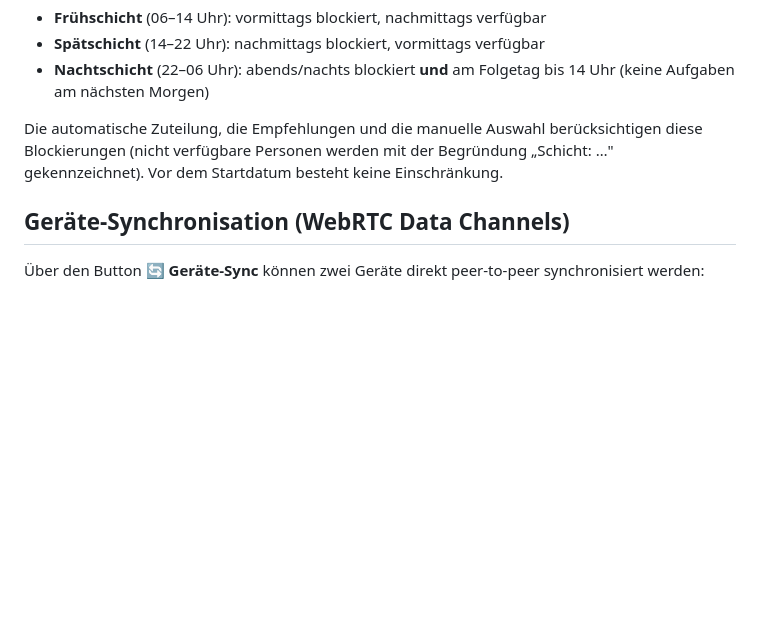
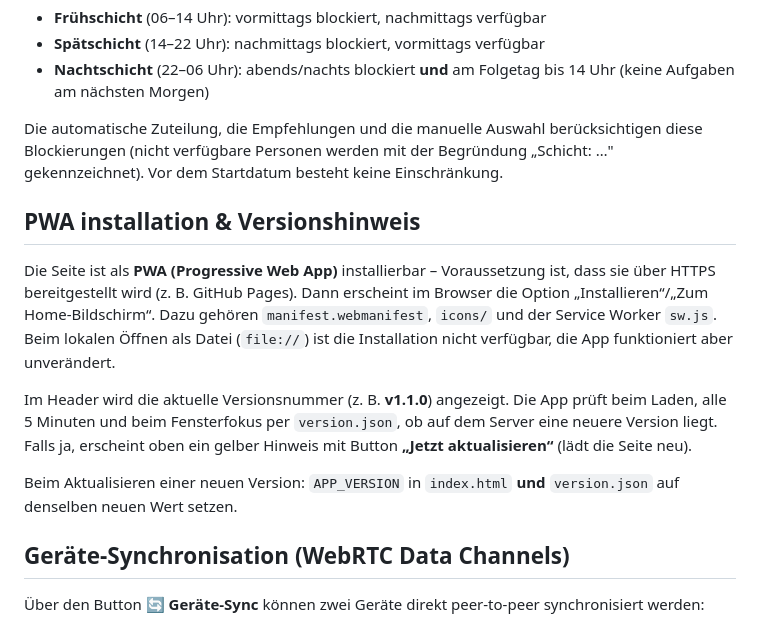
Before and after one commit to kleinermarkus/aufgabenplaner, a Markdown page: README.md, the part around the change. GitHub-like rendering; blank space fills up the shorter version.

Commit message:
PWA-Installierbarkeit, Versionsanzeige mit Update-Hinweis und Verfügbarkeits-Gründe beim manuellen Zuteilen
Co-authored-by: kleinermarkus <kleinermarkus@users.noreply.github.com>

```diff
--- a/README.md
+++ b/README.md
@@ -24,6 +24,14 @@ Daraus ergibt sich automatisch, wann jemand für Aufgaben zur Verfügung steht:
 
 Die automatische Zuteilung, die Empfehlungen und die manuelle Auswahl berücksichtigen diese Blockierungen (nicht verfügbare Personen werden mit der Begründung „Schicht: …" gekennzeichnet). Vor dem Startdatum besteht keine Einschränkung.
 
+## PWA installation & Versionshinweis
+
+Die Seite ist als **PWA (Progressive Web App)** installierbar – Voraussetzung ist, dass sie über HTTPS bereitgestellt wird (z. B. GitHub Pages). Dann erscheint im Browser die Option „Installieren“/„Zum Home-Bildschirm“. Dazu gehören `manifest.webmanifest`, `icons/` und der Service Worker `sw.js`. Beim lokalen Öffnen als Datei (`file://`) ist die Installation nicht verfügbar, die App funktioniert aber unverändert.
+
+Im Header wird die aktuelle Versionsnummer (z. B. **v1.1.0**) angezeigt. Die App prüft beim Laden, alle 5 Minuten und beim Fensterfokus per `version.json`, ob auf dem Server eine neuere Version liegt. Falls ja, erscheint oben ein gelber Hinweis mit Button **„Jetzt aktualisieren“** (lädt die Seite neu).
+
+Beim Aktualisieren einer neuen Version: `APP_VERSION` in `index.html` **und** `version.json` auf denselben neuen Wert setzen.
+
 ## Geräte-Synchronisation (WebRTC Data Channels)
 
 Über den Button **🔄 Geräte-Sync** können zwei Geräte direkt peer-to-peer synchronisiert werden:
```
Also changed, not shown: icons/icon-192.png (added), icons/icon-512.png (added), 4 other files.
